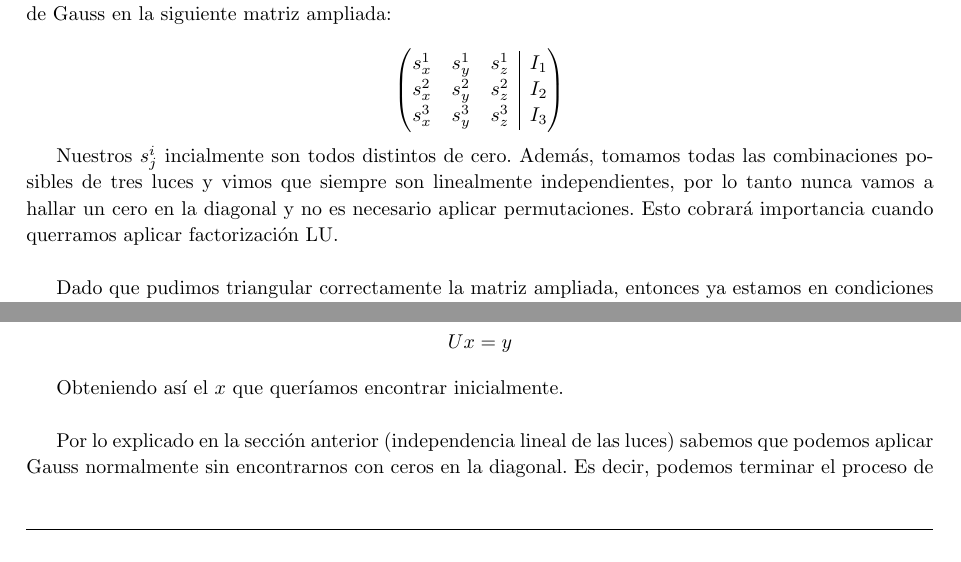
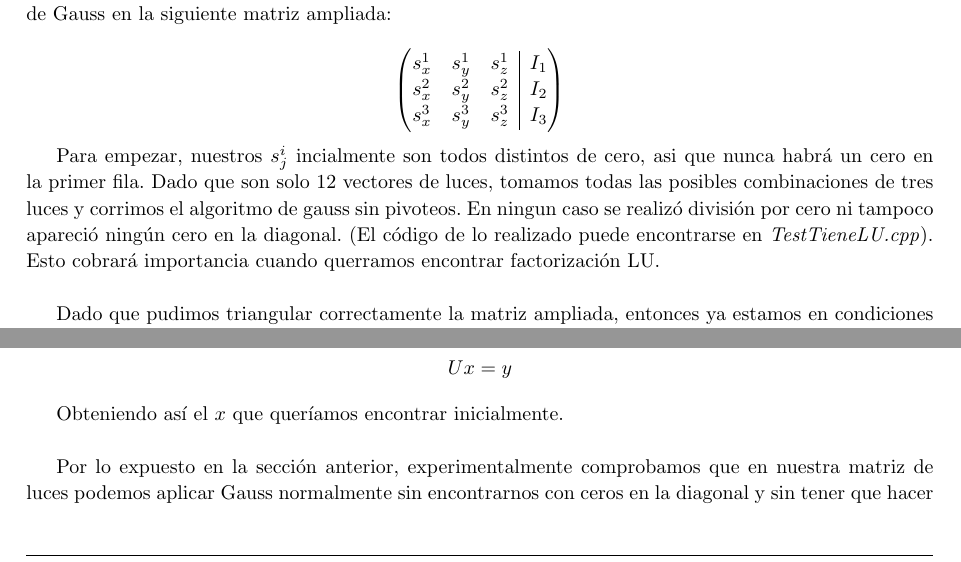
Before and after one commit to JonSeijo/metodos-numericos-tp1, a LaTeX document (informe/informe.tex, which reads informe/desa.tex): two parts of pages 7 and 8 of 14, joined at a grey line, cut so that both start at the same text. Compiled offline with pdfLaTeX; a LaTeX package or settings file that is missing is left out.

Commit message:
Cambia justificacion de por que podemos aplicar gauss en las luces

```diff
--- a/informe/desa.tex
+++ b/informe/desa.tex
@@ -80,7 +80,7 @@ Como puede verse, funciona correctamente solo \textbf{suponiendo que no hay cero
 \end{pmatrix}
 \]
 
-Nuestros $s_{j}^{i}$ incialmente son todos distintos de cero. Además, tomamos todas las combinaciones posibles de tres luces y vimos que siempre son linealmente independientes, por lo tanto nunca vamos a hallar un cero en la diagonal y no es necesario aplicar permutaciones. Esto cobrará importancia cuando querramos aplicar factorización LU. \\
+Para empezar, nuestros $s_{j}^{i}$ incialmente son todos distintos de cero, asi que nunca habrá un cero en la primer fila. Dado que son solo 12 vectores de luces, tomamos todas las posibles combinaciones de tres luces y corrimos el algoritmo de gauss sin pivoteos. En ningun caso se realizó división por cero ni tampoco apareció ningún cero en la diagonal. (El código de lo realizado puede encontrarse en \textit{TestTieneLU.cpp}). Esto cobrará importancia cuando querramos encontrar factorización LU. \\
 
 Dado que pudimos triangular correctamente la matriz ampliada, entonces ya estamos en condiciones de despejar de nuestra matriz de 3 x 4:
 
@@ -176,7 +176,7 @@ Donde $L$ es triangular inferior. Por lo tanto podemos despejar y obtener $y$ si
 
 Obteniendo así el $x$ que queríamos encontrar inicialmente. \\
 
-Por lo explicado en la sección anterior (independencia lineal de las luces) sabemos que podemos aplicar Gauss normalmente sin encontrarnos con ceros en la diagonal. Es decir, podemos terminar el proceso de triangulación sin tener que haccer ninguna permutación de filas. \\
+Por lo expuesto en la sección anterior, experimentalmente comprobamos que en nuestra matriz de luces podemos aplicar Gauss normalmente sin encontrarnos con ceros en la diagonal y sin tener que hacer ninguna permutación de filas. \\
 
 Por lo visto en la clase teórica, si podemos triangular una matriz usando Gauss sin tener que permutar filas, es suficiente para afirmar que la factorización LU existe, entonces con el procedimiento explicado podemos hallar la descomposicion de nuestra matriz de luces y resolver el sistema mas eficientemente. \\
 
```
Also changed, not shown: informe/informe.pdf, informe/desa.tex (4 more changed lines).
